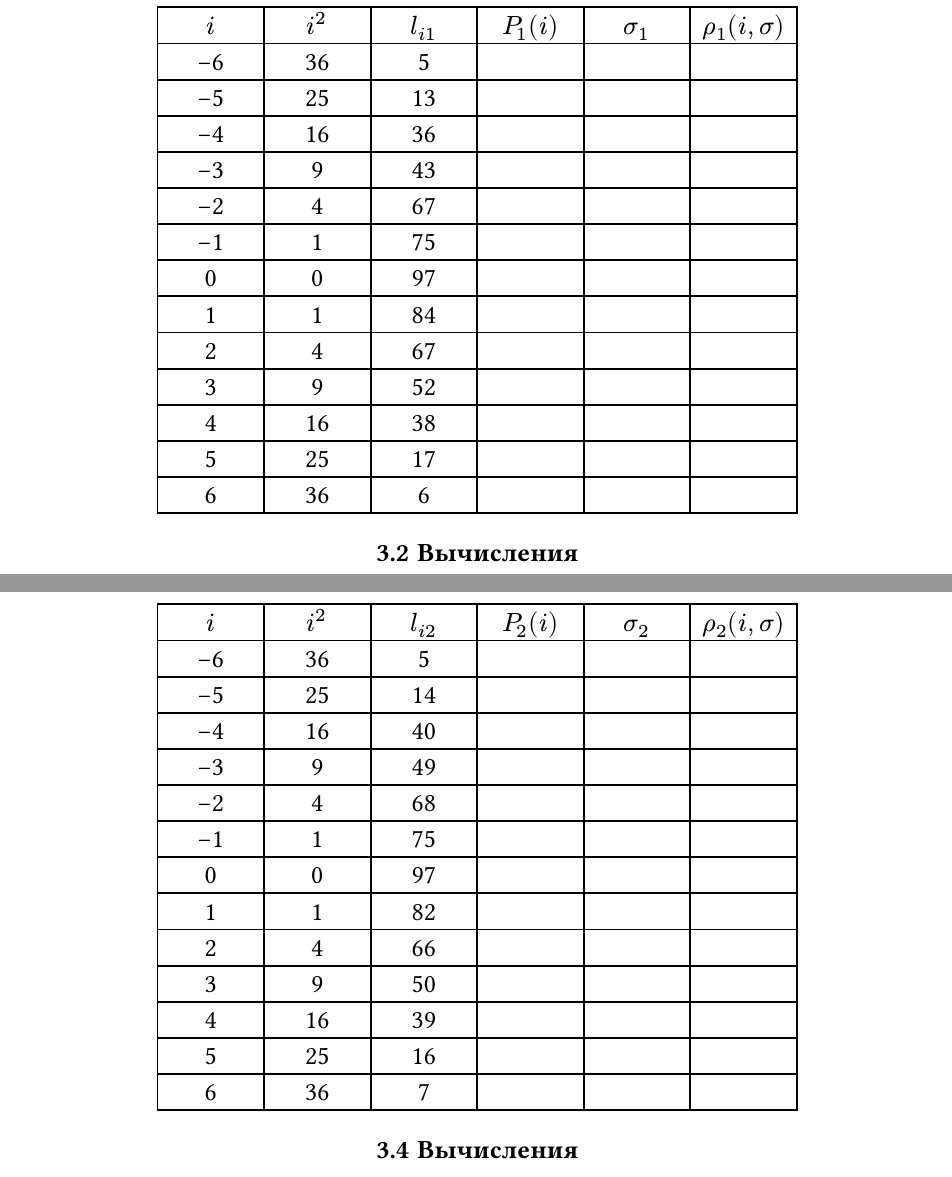
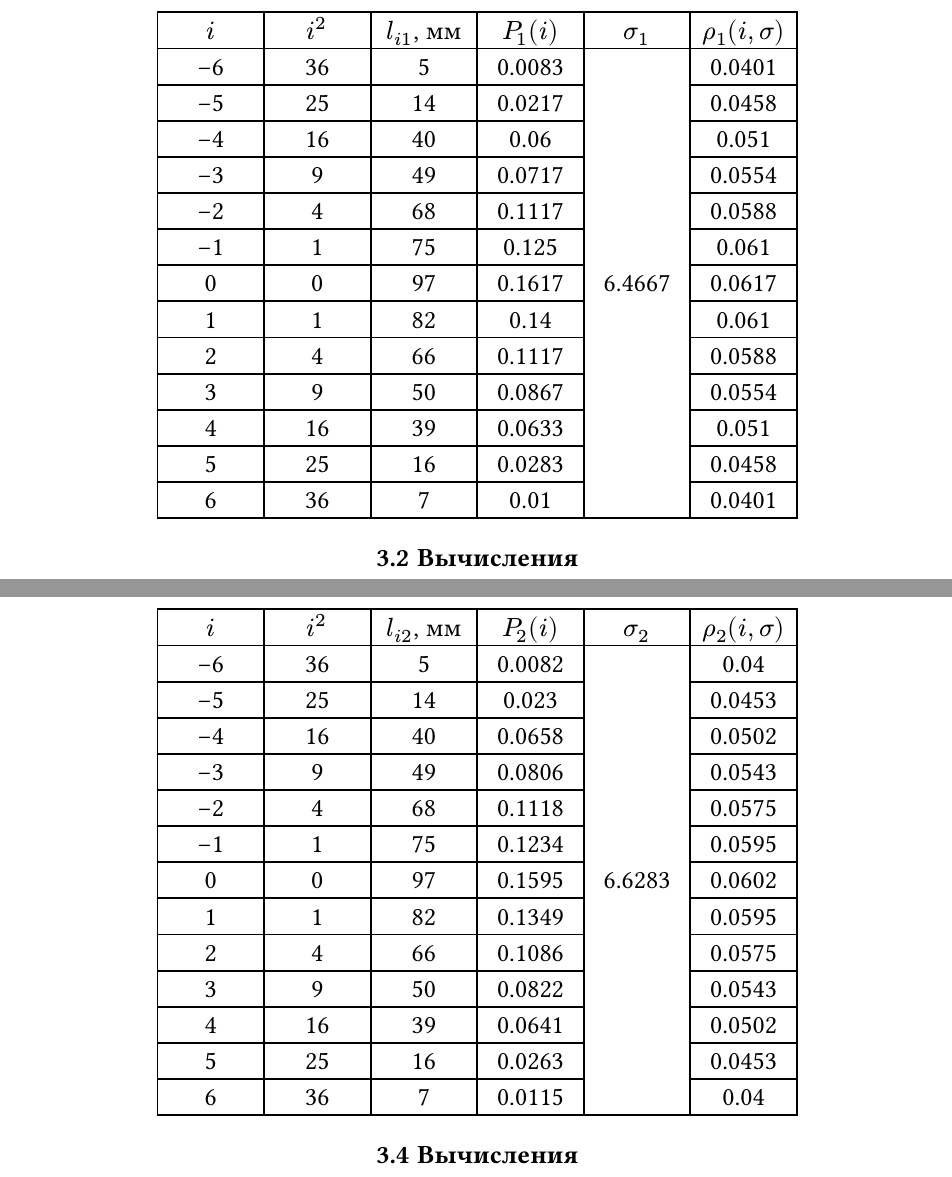
Before and after one commit to SE-legacy/physics-labs-2sem, a Typst document (typst/molecular/lab4/main.typ, which reads typst/molecular/lab4/sections/measurements.typ, typst/molecular/lab4/sections/measurements2.typ): two parts of pages 14 and 15 of 16, joined at a grey line, cut so that both start at the same text. Compiled offline with Typst 0.15.

Commit message:
add(molecular lab4): calcs

```diff
--- a/typst/molecular/lab4/sections/measurements.typ
+++ b/typst/molecular/lab4/sections/measurements.typ
@@ -6,20 +6,20 @@
 #table(
   columns: (2cm, 2cm, 2cm, 2cm, 2cm, 2cm),
   align: center,
-  [$i$], [$i^2$], [$l_(i 1)$], [$P_1(i)$], [$sigma_1$], [$rho_1(i, sigma)$],
-  [-6], [36], [5], [], [], [],
-  [-5], [25], [13], [], [], [],
-  [-4], [16], [36], [], [], [],
-  [-3], [9], [43], [], [], [],
-  [-2], [4], [67], [], [], [],
-  [-1], [1], [75], [], [], [],
-  [0], [0], [97], [], [], [],
-  [1], [1], [84], [], [], [],
-  [2], [4], [67], [], [], [],
-  [3], [9], [52], [], [], [],
-  [4], [16], [38], [], [], [],
-  [5], [25], [17], [], [], [],
-  [6], [36], [6], [], [], [],
+  [$i$], [$i^2$], [$l_(i 1)$, мм], [$P_1(i)$], [$sigma_1$], [$rho_1(i, sigma)$],
+  [-6], [36], [5], [0.0083], table.cell(rowspan: 13, align(horizon)[6.4667]), [0.0401],
+  [-5], [25], [14], [0.0217], [0.0458],
+  [-4], [16], [40], [0.06], [0.051],
+  [-3], [9], [49], [0.0717], [0.0554],
+  [-2], [4], [68], [0.1117], [0.0588],
+  [-1], [1], [75], [0.125], [0.061],
+  [0], [0], [97], [0.1617], [0.0617],
+  [1], [1], [82], [0.14], [0.061],
+  [2], [4], [66], [0.1117], [0.0588],
+  [3], [9], [50], [0.0867], [0.0554],
+  [4], [16], [39], [0.0633], [0.051],
+  [5], [25], [16], [0.0283], [0.0458],
+  [6], [36], [7], [0.01], [0.0401],
 )
 
 == Вычисления
--- a/typst/molecular/lab4/sections/measurements2.typ
+++ b/typst/molecular/lab4/sections/measurements2.typ
@@ -6,8 +6,17 @@
 #table(
   columns: (2cm, 2cm, 2cm, 2cm, 2cm, 2cm),
   align: center,
-  [$i$], [$i^2$], [$l_(i 2)$], [$P_2(i)$], [$sigma_2$], [$rho_2(i, sigma)$],
-  [-6], [36], [5], [], [], [],
-  [-5], [25], [14], [], [], [],
-  [-4], [16], [40], [], [], [],
-  [-3], [9], [49], [], [], [],
+  [$i$], [$i^2$], [$l_(i 2)$, мм], [$P_2(i)$], [$sigma_2$], [$rho_2(i, sigma)$],
+  [-6], [36], [5], [0.0082], table.cell(rowspan: 13, align(horizon)[6.6283]), [0.04],
+  [-5], [25], [14], [0.023], [0.0453],
+  [-4], [16], [40], [0.0658], [0.0502],
+  [-3], [9], [49], [0.0806], [0.0543],
+  [-2], [4], [68], [0.1118], [0.0575],
+  [-1], [1], [75], [0.1234], [0.0595],
+  [0], [0], [97], [0.1595], [0.0602],
+  [1], [1], [82], [0.1349], [0.0595],
+  [2], [4], [66], [0.1086], [0.0575],
+  [3], [9], [50], [0.0822], [0.0543],
+  [4], [16], [39], [0.0641], [0.0502],
+  [5], [25], [16], [0.0263], [0.0453],
+  [6], [36], [7], [0.0115], [0.04],
```
Also changed, not shown: typst/molecular/lab4/sections/measurements2.typ (9 more changed lines).
